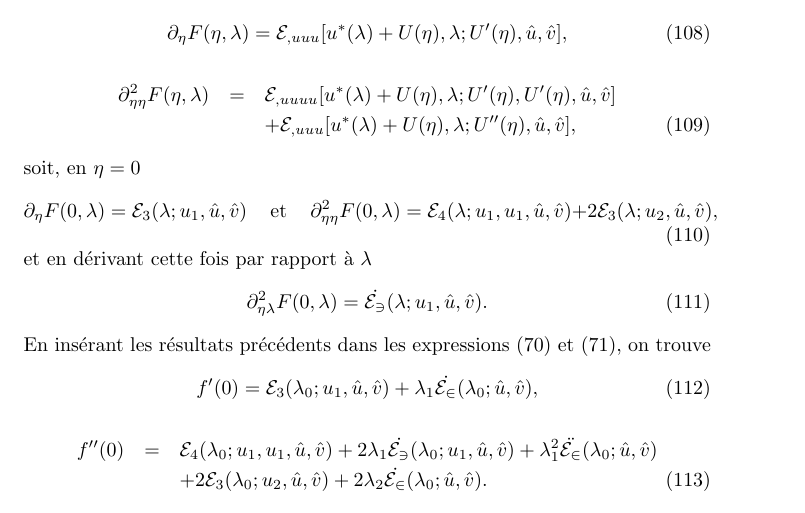
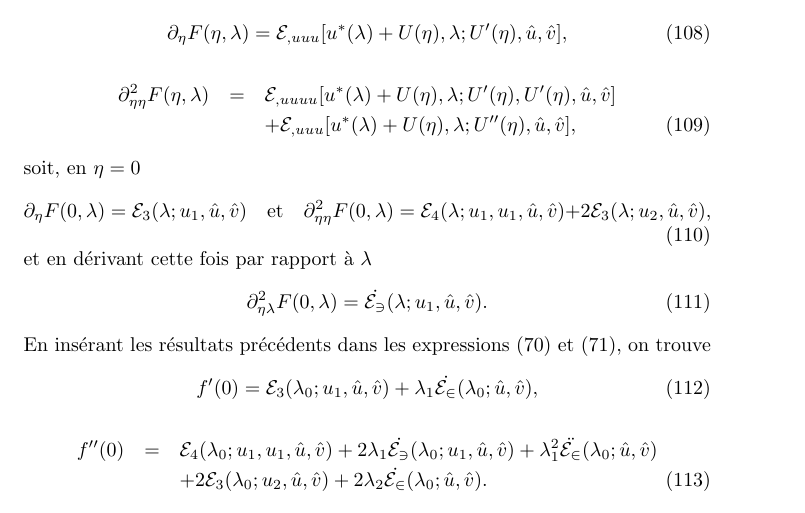
Before and after one commit to sbrisard/LSK, a LaTeX paper (notes/LSK-notes.tex): part of page 13 of 14, cut so that both start at the same text. Compiled offline with pdfLaTeX.

Commit message:
Remove macro `\tmop`

```diff
--- a/notes/LSK-notes.tex
+++ b/notes/LSK-notes.tex
@@ -5,7 +5,6 @@
 %%%%%%%%%% Start TeXmacs macros
 \newcommand{\tmaffiliation}[1]{\\ #1}
 \newcommand{\tmemail}[1]{\\ \textit{Email:} \texttt{#1}}
-\newcommand{\tmop}[1]{\ensuremath{\operatorname{#1}}}
 \newcommand{\tmstrong}[1]{\textbf{#1}}
 \newcommand{\tmtextbf}[1]{\text{{\bfseries{#1}}}}
 \newenvironment{proof}{\noindent\textbf{Proof\ }}{\hspace*{\fill}$\Box$\medskip}
@@ -990,7 +989,7 @@ On trouve de m{\^e}me successivement
 soit, en $\eta = 0$
 \begin{equation}
   \partial_{\eta} F (0, \lambda) =\mathcal{E}_3 (\lambda ; u_1, \hat{u},
-  \hat{v}) \quad \tmop{et} \quad \partial_{\eta  \eta}^2 F (0,
+  \hat{v}) \quad \text{et} \quad \partial_{\eta  \eta}^2 F (0,
   \lambda) =\mathcal{E}_4 (\lambda ; u_1, u_1, \hat{u}, \hat{v}) +
   2\mathcal{E}_3 (\lambda ; u_2, \hat{u}, \hat{v}),
 \end{equation}
```
